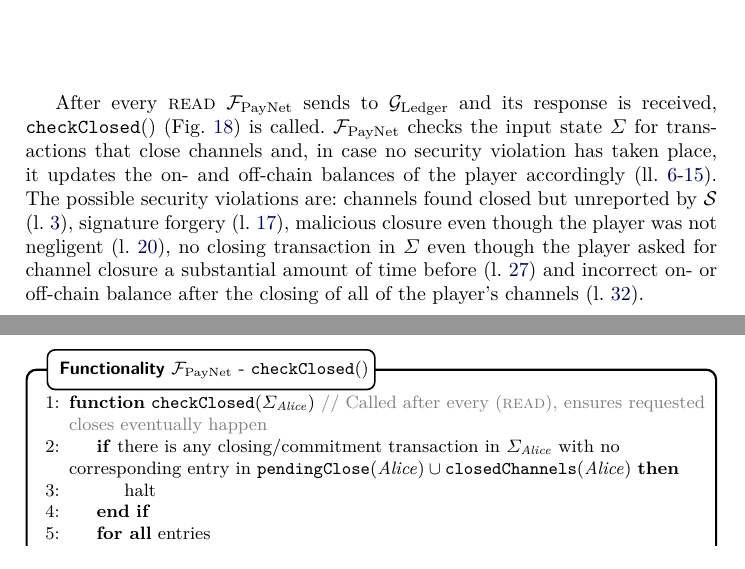
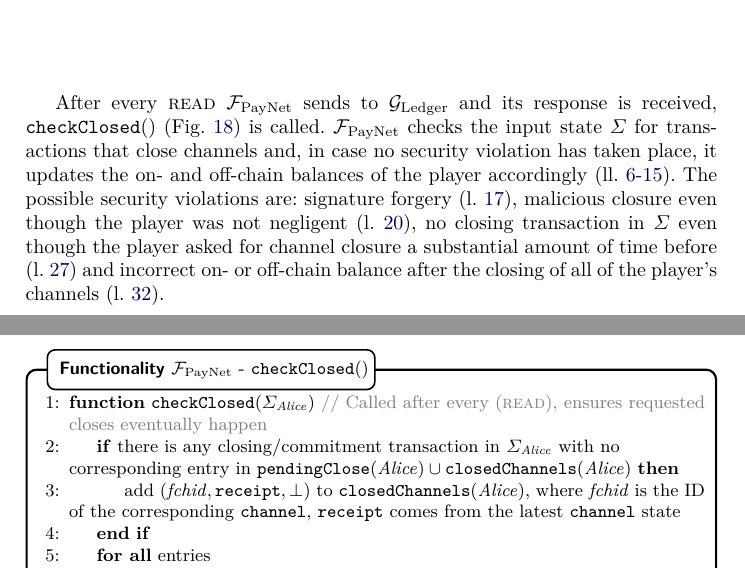
Before and after one commit to OrfeasLitos/PaymentChannels, a LaTeX paper (src/paymentChannels.tex, which reads src/payfunc.tex): two parts of pages 41 and 42 of 91, joined at a grey line, cut so that both start at the same text. Compiled offline with pdfLaTeX; a LaTeX package or settings file that is missing is left out.

Commit message:
Do not halt on unreported closes, just track them

```diff
--- a/src/payfunc.tex
+++ b/src/payfunc.tex
@@ -549,8 +549,7 @@
   channels and, in case no security violation has taken place, it updates the
   on- and off-chain balances of the player accordingly
   (ll.~\ref{alg:fpaynet:close:func:happy:start}-\ref{alg:fpaynet:close:func:happy:end}).
-  The possible security violations are: channels found closed but unreported by
-  \simulator{} (l.~\ref{alg:fpaynet:close:func:unnotified}), signature forgery
+  The possible security violations are: signature forgery
   (l.~\ref{alg:fpaynet:close:func:dsforgery}), malicious closure even though the
   player was not negligent (l.~\ref{alg:fpaynet:close:func:malicious}), no
   closing transaction in $\Sigma$ even though the player asked for channel
@@ -569,7 +568,10 @@
           with no corresponding entry in $\mathtt{pendingClose}(\alice) \cup
           \mathtt{closedChannels}(\alice)$}
           \label{alg:fpaynet:close:func:ifunnotified}
-            \State halt
+            \State add $(\mathit{fchid}, \mathtt{receipt}, \bot)$ to
+            \texttt{closedChannels}(\alice), where \textit{fchid} is the ID of
+            the corresponding \texttt{channel}, \texttt{receipt} comes from the
+            latest \texttt{channel} state
             \label{alg:fpaynet:close:func:unnotified}
           \EndIf
           \ForAll{entries $(\mathit{fchid}, \mathtt{receipt}, h) \in
```
